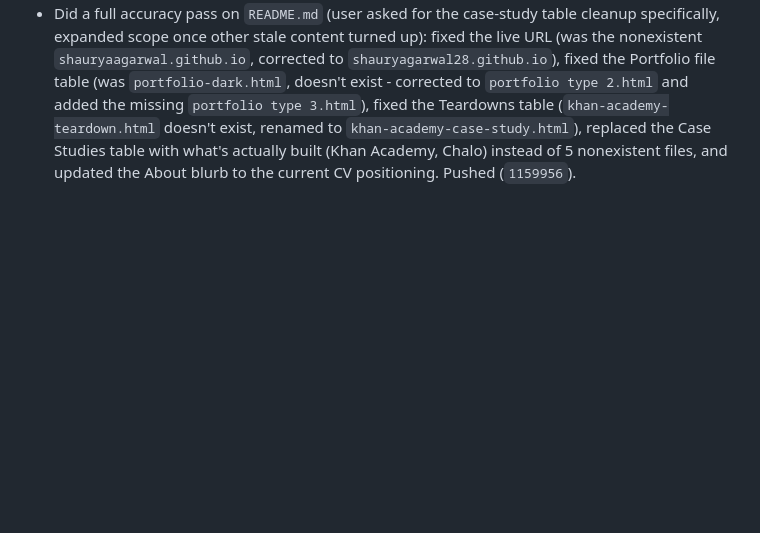
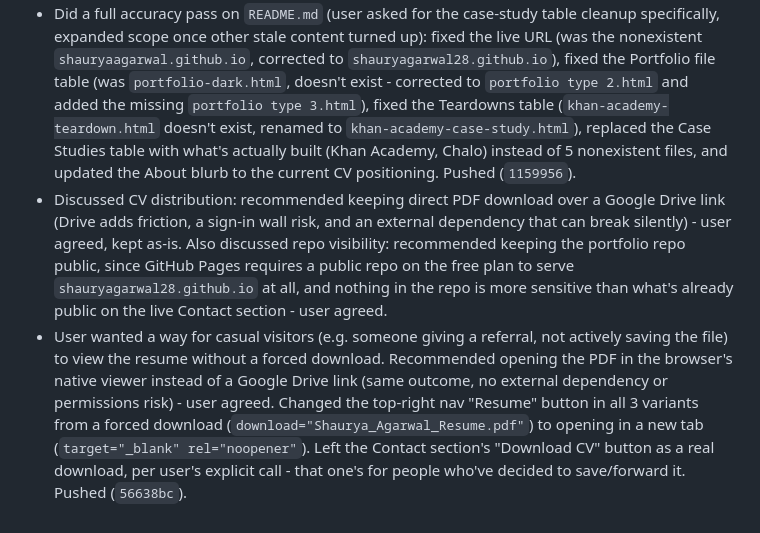
Before and after one commit to shauryagarwal28/shauryagarwal28.github.io, a Markdown page: PROJECT_LOG.md, the part around the change. Drawn GitHub-style; blank space fills up the shorter version.

Commit message:
Log resume distribution decisions and nav button fix
Co-Authored-By: Claude Sonnet 5 <noreply@anthropic.com>

```diff
--- a/PROJECT_LOG.md
+++ b/PROJECT_LOG.md
@@ -88,3 +88,5 @@ This file is the single source of truth for what's been done, what's open, and h
 - **Workflow note for next time:** the CV now has three places it can be edited (GitHub `.tex` directly, Overleaf, and the local `~/portfolio` copy) - always `git fetch`/`pull` first to check for changes made outside this session before assuming the local file is current.
 - Corrected an earlier mistake in this log: the "missing case study pages" task item was wrong. Checked the actual site code - the "View full case study" buttons for Blinkit, Inshorts, Playo, Swiggy, Duolingo already link to their real `-teardown.html` pages and work fine for a visitor.
 - Did a full accuracy pass on `README.md` (user asked for the case-study table cleanup specifically, expanded scope once other stale content turned up): fixed the live URL (was the nonexistent `shauryaagarwal.github.io`, corrected to `shauryagarwal28.github.io`), fixed the Portfolio file table (was `portfolio-dark.html`, doesn't exist - corrected to `portfolio type 2.html` and added the missing `portfolio type 3.html`), fixed the Teardowns table (`khan-academy-teardown.html` doesn't exist, renamed to `khan-academy-case-study.html`), replaced the Case Studies table with what's actually built (Khan Academy, Chalo) instead of 5 nonexistent files, and updated the About blurb to the current CV positioning. Pushed (`1159956`).
+- Discussed CV distribution: recommended keeping direct PDF download over a Google Drive link (Drive adds friction, a sign-in wall risk, and an external dependency that can break silently) - user agreed, kept as-is. Also discussed repo visibility: recommended keeping the portfolio repo public, since GitHub Pages requires a public repo on the free plan to serve `shauryagarwal28.github.io` at all, and nothing in the repo is more sensitive than what's already public on the live Contact section - user agreed.
+- User wanted a way for casual visitors (e.g. someone giving a referral, not actively saving the file) to view the resume without a forced download. Recommended opening the PDF in the browser's native viewer instead of a Google Drive link (same outcome, no external dependency or permissions risk) - user agreed. Changed the top-right nav "Resume" button in all 3 variants from a forced download (`download="Shaurya_Agarwal_Resume.pdf"`) to opening in a new tab (`target="_blank" rel="noopener"`). Left the Contact section's "Download CV" button as a real download, per user's explicit call - that one's for people who've decided to save/forward it. Pushed (`56638bc`).
```
